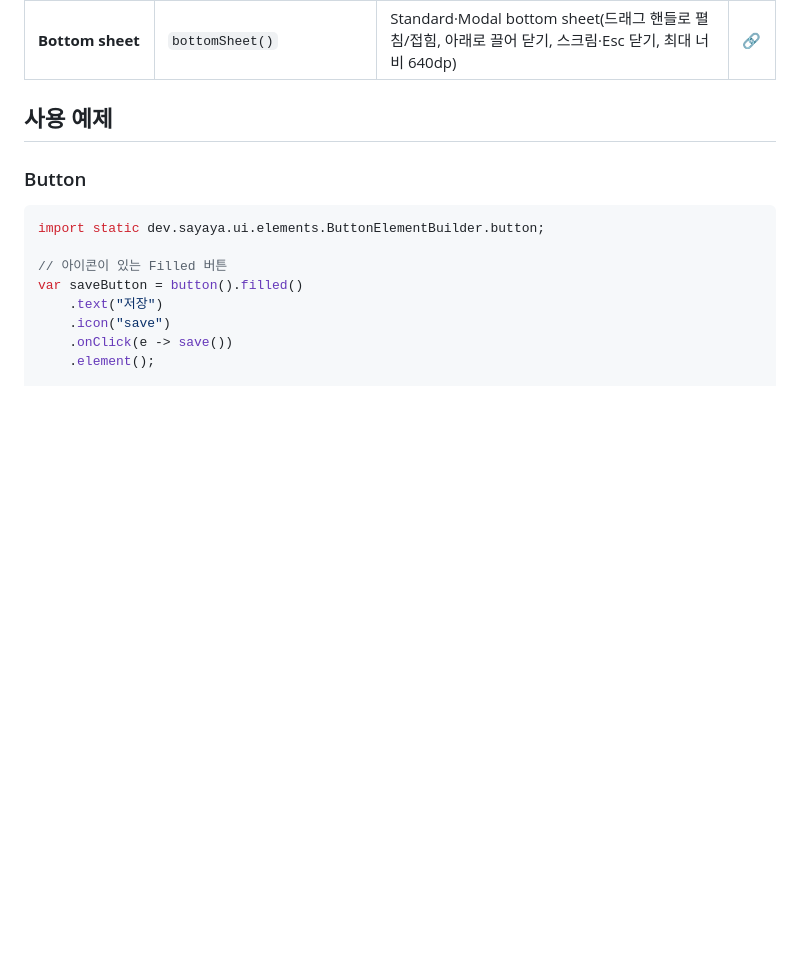
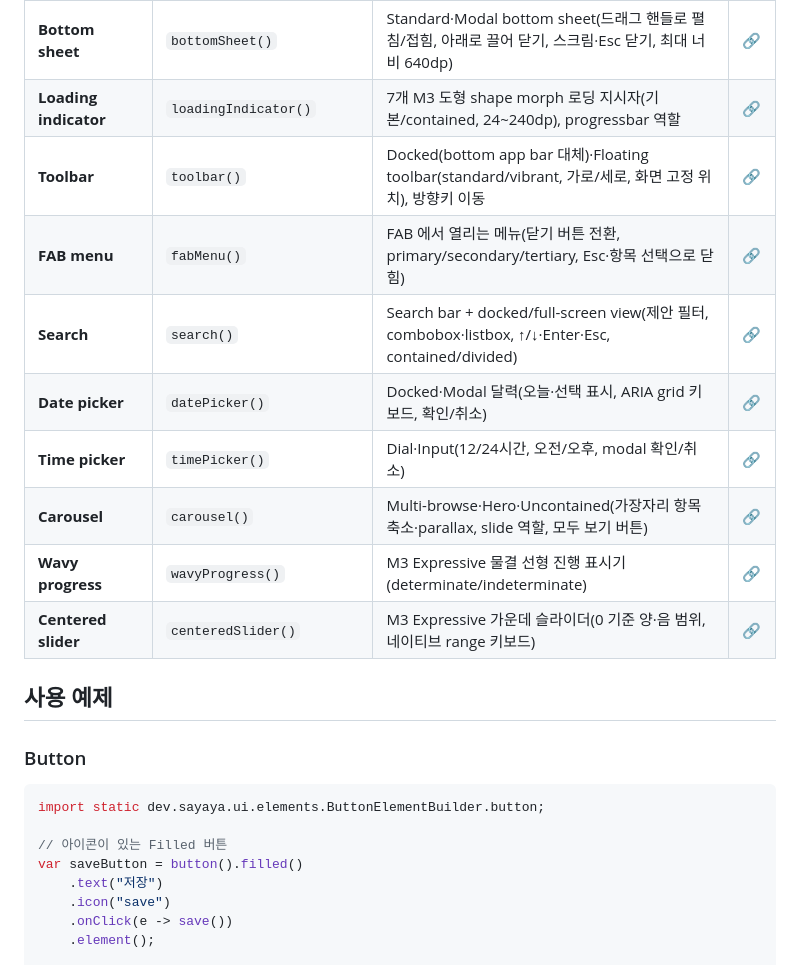
Before and after one commit to sayaya1090/sayaya-ui, a Markdown page: README.md, the part around the change. Rendered like a GitHub page; blank space fills up the shorter version.

Commit message:
docs(readme): 지원 컴포넌트 표에 loading indicator·toolbar·FAB menu·search·date/time picker·carousel·wavy progress·centered slider 추가

```diff
--- a/README.md
+++ b/README.md
@@ -72,6 +72,15 @@ dependencies {
 | **Toast** [M3 외 확장] | `toast()` | 데스크톱 웹용 스택 알림(오른쪽 위에 쌓임, info·success·warning·error, 액션/닫기/자동 닫힘·hover 정지). M3 에 없는 컴포넌트로, 모바일에서는 Snackbar 사용 권장 | [🔗](https://sayaya1090.github.io/sayaya-ui/feedback.html) |
 | **Side sheet** | `sideSheet()` | Standard·Modal side sheet(end/start, detached, 뒤로·닫기 버튼, 하단 액션, 스크림·Esc 닫기) | [🔗](https://sayaya1090.github.io/sayaya-ui/side_sheet.html) |
 | **Bottom sheet** | `bottomSheet()` | Standard·Modal bottom sheet(드래그 핸들로 펼침/접힘, 아래로 끌어 닫기, 스크림·Esc 닫기, 최대 너비 640dp) | [🔗](https://sayaya1090.github.io/sayaya-ui/bottom_sheet.html) |
+| **Loading indicator** | `loadingIndicator()` | 7개 M3 도형 shape morph 로딩 지시자(기본/contained, 24~240dp), progressbar 역할 | [🔗](https://sayaya1090.github.io/sayaya-ui/loading_indicator.html) |
+| **Toolbar** | `toolbar()` | Docked(bottom app bar 대체)·Floating toolbar(standard/vibrant, 가로/세로, 화면 고정 위치), 방향키 이동 | [🔗](https://sayaya1090.github.io/sayaya-ui/toolbar.html) |
+| **FAB menu** | `fabMenu()` | FAB 에서 열리는 메뉴(닫기 버튼 전환, primary/secondary/tertiary, Esc·항목 선택으로 닫힘) | [🔗](https://sayaya1090.github.io/sayaya-ui/fab_menu.html) |
+| **Search** | `search()` | Search bar + docked/full-screen view(제안 필터, combobox·listbox, ↑/↓·Enter·Esc, contained/divided) | [🔗](https://sayaya1090.github.io/sayaya-ui/search.html) |
+| **Date picker** | `datePicker()` | Docked·Modal 달력(오늘·선택 표시, ARIA grid 키보드, 확인/취소) | [🔗](https://sayaya1090.github.io/sayaya-ui/date_picker.html) |
+| **Time picker** | `timePicker()` | Dial·Input(12/24시간, 오전/오후, modal 확인/취소) | [🔗](https://sayaya1090.github.io/sayaya-ui/time_picker.html) |
+| **Carousel** | `carousel()` | Multi-browse·Hero·Uncontained(가장자리 항목 축소·parallax, slide 역할, 모두 보기 버튼) | [🔗](https://sayaya1090.github.io/sayaya-ui/carousel.html) |
+| **Wavy progress** | `wavyProgress()` | M3 Expressive 물결 선형 진행 표시기(determinate/indeterminate) | [🔗](https://sayaya1090.github.io/sayaya-ui/wavy_progress.html) |
+| **Centered slider** | `centeredSlider()` | M3 Expressive 가운데 슬라이더(0 기준 양·음 범위, 네이티브 range 키보드) | [🔗](https://sayaya1090.github.io/sayaya-ui/centered_slider.html) |
 
 ## 사용 예제
 
```
